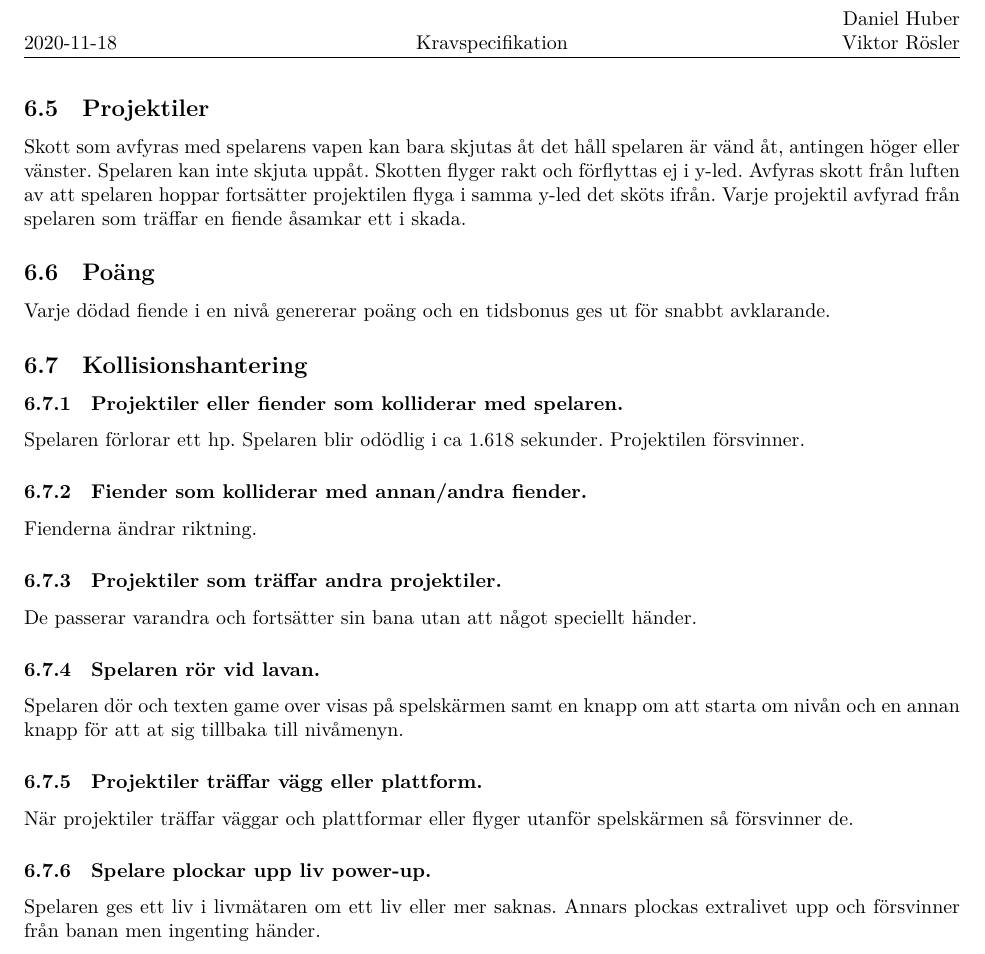
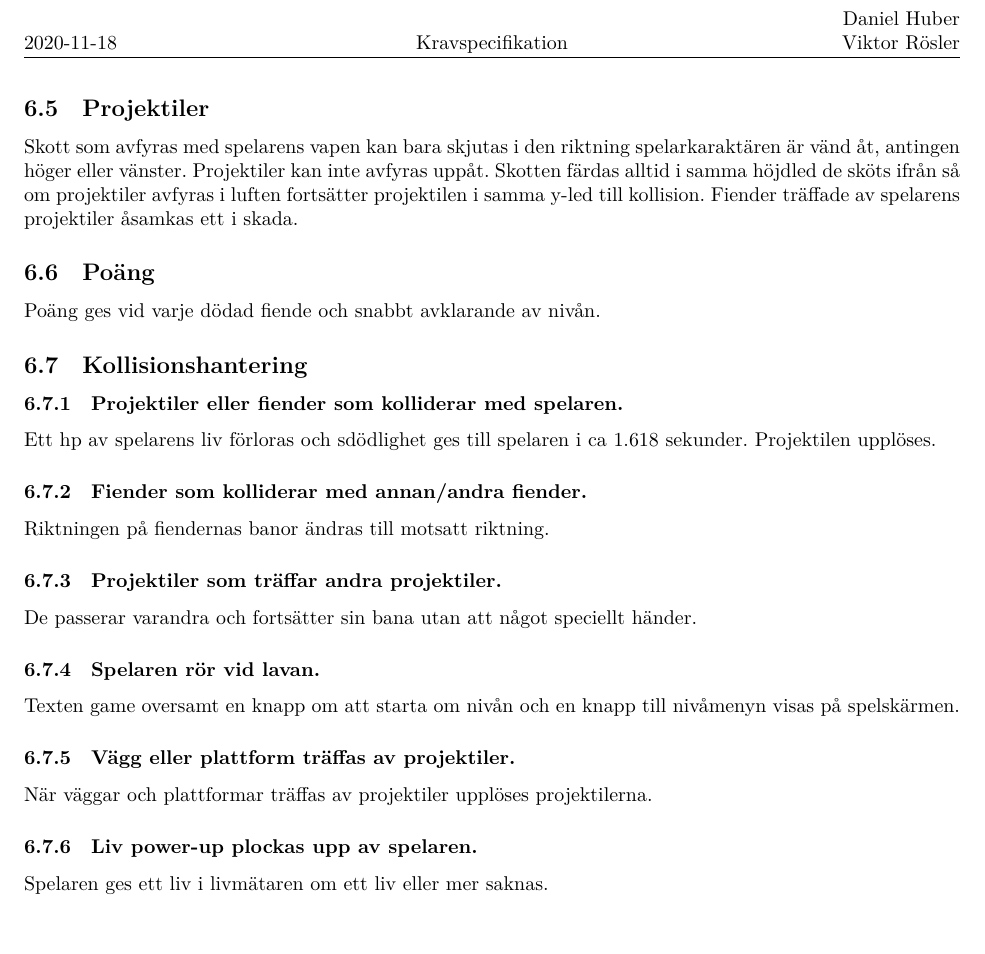
Before and after one commit to DanielFredrikBerg/TDP005_Cpp_Game_Project, a LaTeX document (Documents/Kravspecifikation.tex): part of page 5 of 9, cut so that both start at the same text. Compiled offline with LuaLaTeX.

Commit message:
i princip klar med passiv form

```diff
--- a/Documents/Kravspecifikation.tex
+++ b/Documents/Kravspecifikation.tex
@@ -95,29 +95,29 @@ Power-ups finns förutbestämt utlagda på plattformarna sedan innan. De är en
 
 \subsection{Projektiler}
-Skott som avfyras med spelarens vapen kan bara skjutas åt det håll spelaren är vänd åt, antingen höger eller vänster. Spelaren kan inte skjuta uppåt. Skotten flyger rakt och förflyttas ej i y-led. Avfyras skott från luften av att spelaren hoppar fortsätter projektilen flyga i samma y-led det sköts ifrån. Varje projektil avfyrad från spelaren som träffar en fiende åsamkar ett i skada.
+Skott som avfyras med spelarens vapen kan bara skjutas i den riktning spelarkaraktären är vänd åt, antingen höger eller vänster. Projektiler kan inte avfyras uppåt. Skotten färdas alltid i samma höjdled de sköts ifrån så om projektiler avfyras i luften fortsätter projektilen i samma y-led till kollision. Fiender träffade av spelarens projektiler åsamkas ett i skada.
 
 \subsection{Poäng}
-Varje dödad fiende i en nivå genererar poäng och en tidsbonus ges ut för snabbt avklarande.
+Poäng ges vid varje dödad fiende och snabbt avklarande av nivån.
 
 \subsection{Kollisionshantering}
 \subsubsection{Projektiler eller fiender som kolliderar med spelaren.}
-Spelaren förlorar ett hp. Spelaren blir odödlig i ca 1.618 sekunder. Projektilen försvinner.
+Ett hp av spelarens liv förloras och sdödlighet ges till spelaren i ca 1.618 sekunder. Projektilen upplöses.
 
 \subsubsection{Fiender som kolliderar med annan/andra fiender.}
-Fienderna ändrar riktning.
+Riktningen på fiendernas banor ändras till motsatt riktning.
 
 \subsubsection{Projektiler som träffar andra projektiler.}
 De passerar varandra och fortsätter sin bana utan att något speciellt händer.
 
 
 \subsubsection{Spelaren rör vid lavan.}
-Spelaren dör och texten game over visas på spelskärmen samt en knapp om att starta om nivån och en annan knapp för att at sig tillbaka till nivåmenyn.
+Texten "game over" samt en knapp om att starta om nivån och en knapp till nivåmenyn visas på spelskärmen.
 
-\subsubsection{Projektiler träffar vägg eller plattform.}
-När projektiler träffar väggar och plattformar eller flyger utanför spelskärmen så försvinner de.
+\subsubsection{Vägg eller plattform träffas av projektiler.}
+När väggar och plattformar träffas av projektiler upplöses projektilerna.
 
-\subsubsection{Spelare plockar upp liv power-up.}
-Spelaren ges ett liv i livmätaren om ett liv eller mer saknas. Annars plockas extralivet upp och försvinner från banan men ingenting händer.
+\subsubsection{Liv power-up plockas upp av spelaren.}
+Spelaren ges ett liv i livmätaren om ett liv eller mer saknas.
 
 \newpage
 \section{Visualisering}% Hur skall spelet se ut? (ha med en skiss) LOFI
```
Also changed, not shown: Documents/Kravspecifikation.tex (20 more changed lines).
